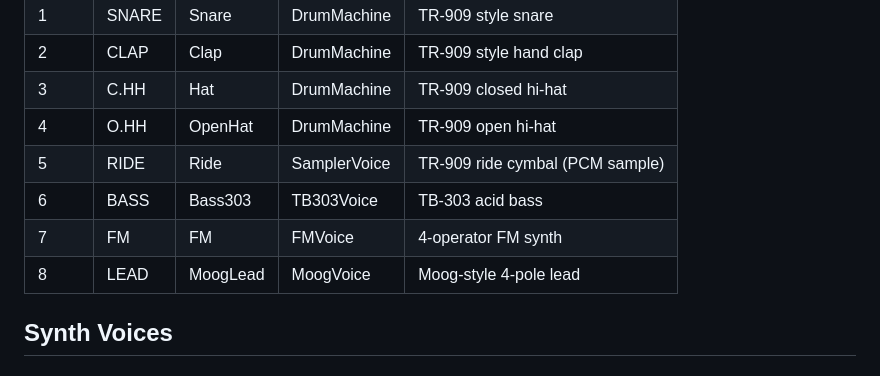
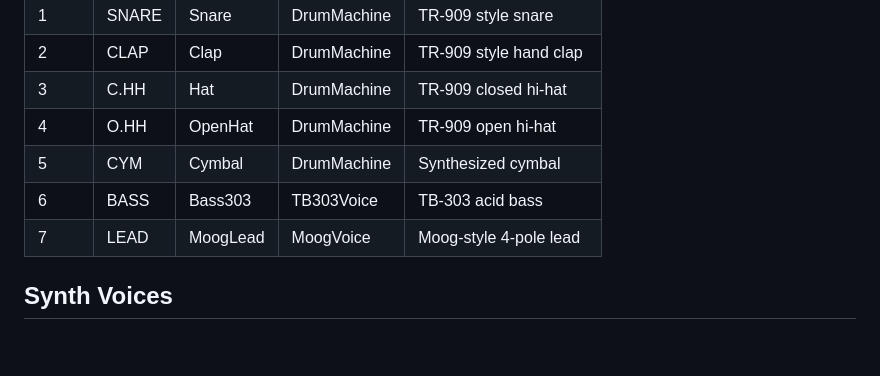
Before and after one commit to im9/inboil, a Markdown page: docs/ai/sound-design.md, the part around the change. Rendered like a GitHub page; blank space fills up the shorter version.

```diff
--- a/docs/ai/sound-design.md
+++ b/docs/ai/sound-design.md
@@ -17,10 +17,9 @@ Tracks can be reassigned to any voice via VoicePicker (ADR 009). These are the f
 | 2 | CLAP | Clap | DrumMachine | TR-909 style hand clap |
 | 3 | C.HH | Hat | DrumMachine | TR-909 closed hi-hat |
 | 4 | O.HH | OpenHat | DrumMachine | TR-909 open hi-hat |
-| 5 | RIDE | Ride | SamplerVoice | TR-909 ride cymbal (PCM sample) |
+| 5 | CYM | Cymbal | DrumMachine | Synthesized cymbal |
 | 6 | BASS | Bass303 | TB303Voice | TB-303 acid bass |
-| 7 | FM | FM | FMVoice | 4-operator FM synth |
-| 8 | LEAD | MoogLead | MoogVoice | Moog-style 4-pole lead |
+| 7 | LEAD | MoogLead | MoogVoice | Moog-style 4-pole lead |
 
 ## Synth Voices
 
```
Also changed, not shown: docs/ai/sequencer-spec.md (+3 -4 lines), docs/ai/ui-design.md (+1 -1 lines).
